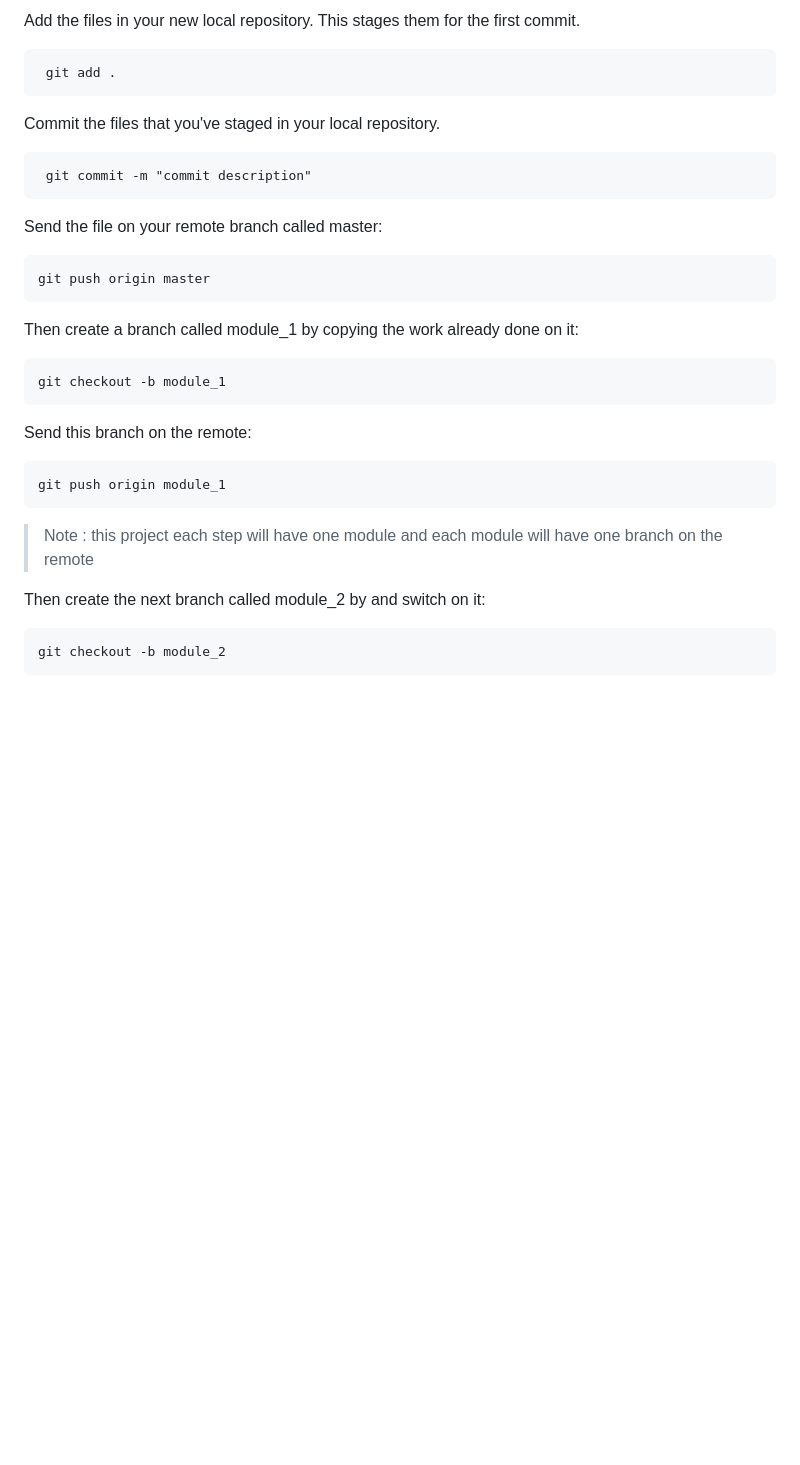
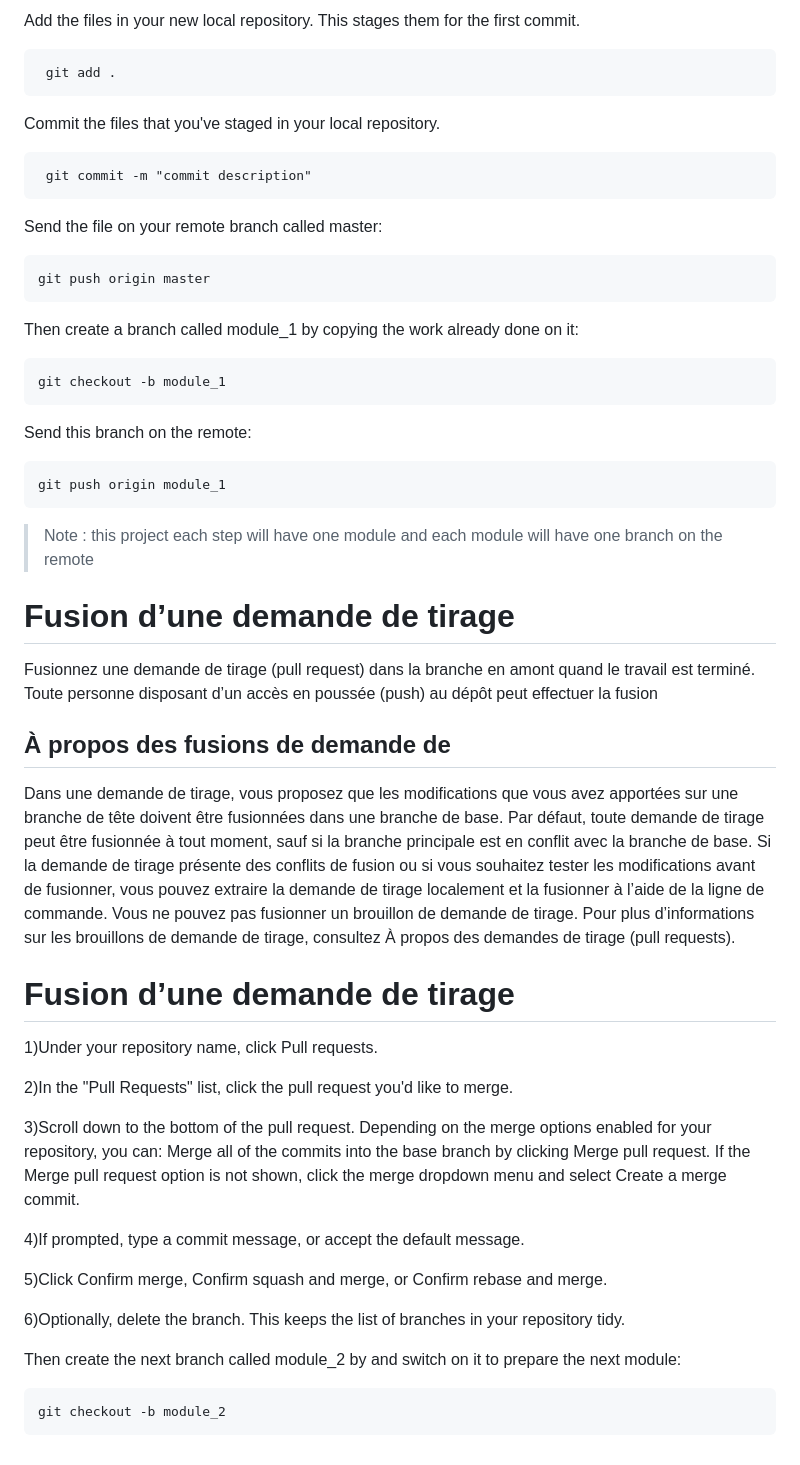
Before and after one commit to Musk-max/puddle, a Markdown page: module_1.md, the part around one of its changes. Rendered like a GitHub page; blank space fills up the shorter version.

Commit message:
module_1  updating

`````diff
--- a/module_1.md
+++ b/module_1.md
@@ -95,7 +96,6 @@ Add the files in your new local repository. This stages them for the first commi
 ```
  git add .
 ```
-
 Commit the files that you've staged in your local repository.
 ```
  git commit -m "commit description"
@@ -104,18 +104,38 @@ Send the file on your remote branch called master:
 ```
 git push origin master
 ```
-
 Then create a branch called module_1 by copying the work already done on it:
-```
+````
 git checkout -b module_1
 ````
 Send this branch on the remote:
+
 ```
 git push origin module_1
 ```
+
 >Note : this project each step will have one module and each module will have one branch on the remote
+# Fusion d’une demande de tirage
+Fusionnez une demande de tirage (pull request) dans la branche en amont quand le travail est terminé. Toute personne disposant d’un accès en poussée (push) au dépôt peut effectuer la fusion
+## À propos des fusions de demande de
+Dans une demande de tirage, vous proposez que les modifications que vous avez apportées sur une branche de tête doivent être fusionnées dans une branche de base. Par défaut, toute demande de tirage peut être fusionnée à tout moment, sauf si la branche principale est en conflit avec la branche de base.
+Si la demande de tirage présente des conflits de fusion ou si vous souhaitez tester les modifications avant de fusionner, vous pouvez extraire la demande de tirage localement et la fusionner à l’aide de la ligne de commande.
+Vous ne pouvez pas fusionner un brouillon de demande de tirage. Pour plus d’informations sur les brouillons de demande de tirage, consultez À propos des demandes de tirage (pull requests).
+# Fusion d’une demande de tirage
+1)Under your repository name, click  Pull requests.
 
-Then create the next branch called module_2 by and switch on it:
+2)In the "Pull Requests" list, click the pull request you'd like to merge.
+
+3)Scroll down to the bottom of the pull request. Depending on the merge options enabled for your repository, you can:
+Merge all of the commits into the base branch by clicking Merge pull request. If the Merge pull request option is not shown, click the merge dropdown menu and select Create a merge commit.
+
+4)If prompted, type a commit message, or accept the default message.
+
+5)Click Confirm merge, Confirm squash and merge, or Confirm rebase and merge.
+
+6)Optionally, delete the branch. This keeps the list of branches in your repository tidy.
+
+Then create the next branch called module_2 by and switch on it to prepare the next module:
 ```
 git checkout -b module_2
 ```
`````
Also changed, not shown: other parts of module_1.md (+2 -1 lines).
